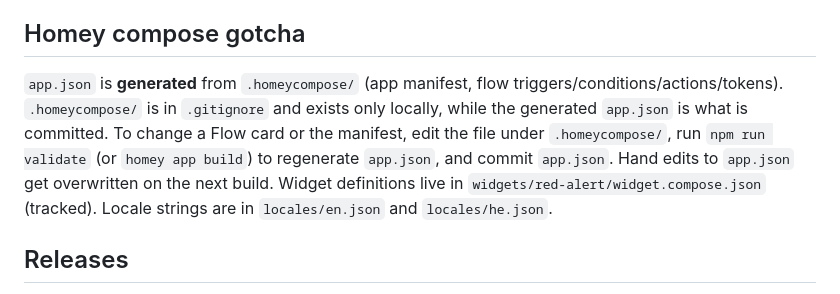
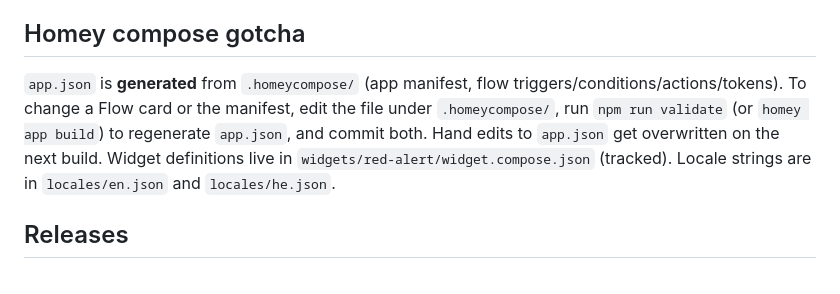
Before and after one commit to TheBlackBush/red-alert-homey-app, a Markdown page: CLAUDE.md, the part around the change. Drawn GitHub-style.

Commit message:
docs(claude): .homeycompose is now tracked

```diff
--- a/CLAUDE.md
+++ b/CLAUDE.md
@@ -45,7 +45,7 @@ State that survives restarts (last event, history, the active-alert flag) is sto
 
 ## Homey compose gotcha
 
-`app.json` is **generated** from `.homeycompose/` (app manifest, flow triggers/conditions/actions/tokens). `.homeycompose/` is in `.gitignore` and exists only locally, while the generated `app.json` is what is committed. To change a Flow card or the manifest, edit the file under `.homeycompose/`, run `npm run validate` (or `homey app build`) to regenerate `app.json`, and commit `app.json`. Hand edits to `app.json` get overwritten on the next build. Widget definitions live in `widgets/red-alert/widget.compose.json` (tracked). Locale strings are in `locales/en.json` and `locales/he.json`.
+`app.json` is **generated** from `.homeycompose/` (app manifest, flow triggers/conditions/actions/tokens). To change a Flow card or the manifest, edit the file under `.homeycompose/`, run `npm run validate` (or `homey app build`) to regenerate `app.json`, and commit both. Hand edits to `app.json` get overwritten on the next build. Widget definitions live in `widgets/red-alert/widget.compose.json` (tracked). Locale strings are in `locales/en.json` and `locales/he.json`.
 
 ## Releases
 
```
